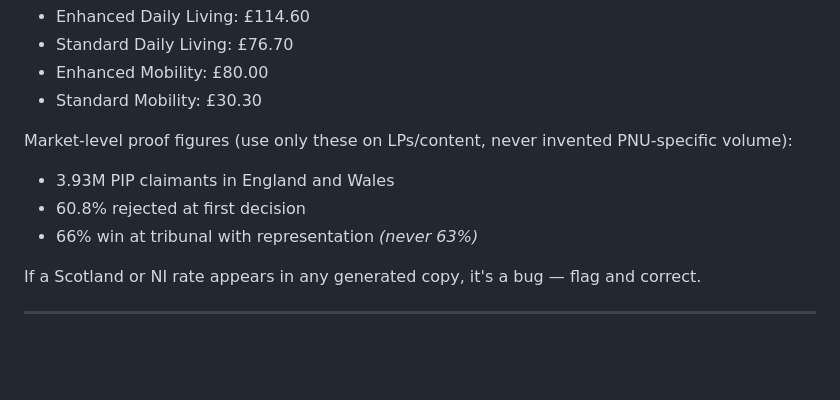
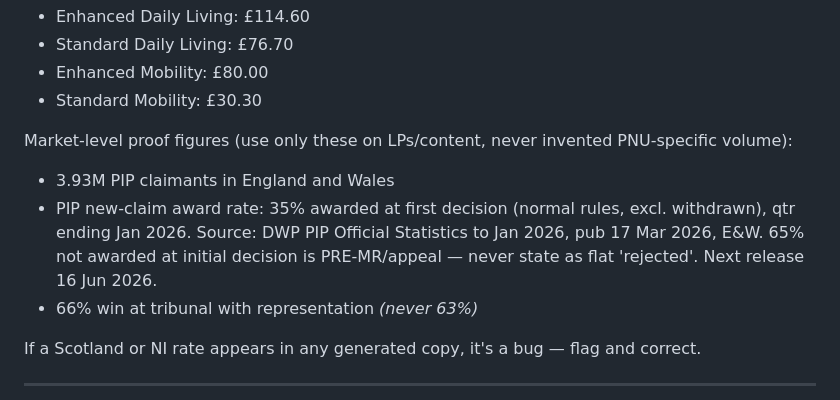
Before and after one commit to pauldevlin81-blip/pnu-deploy, a Markdown page: CLAUDE.md, the part around the change. GitHub-like rendering; blank space fills up the shorter version.

Commit message:
Correct 60.8% to DWP-verified 35% award rate in CLAUDE.md
60.8% was not a DWP figure. Replaced with sourced 35% awarded
at first decision (normal rules, excl. withdrawn), qtr ending
Jan 2026 (DWP pub 17 Mar 2026, E&W). Includes prohibition on
stating 65% as flat 'rejected' (pre-MR/appeal).

Co-Authored-By: Claude Opus 4.6 (1M context) <noreply@anthropic.com>

```diff
--- a/CLAUDE.md
+++ b/CLAUDE.md
@@ -49,7 +49,7 @@ PIP rates 2026/27 (from GOV.UK):
 
 Market-level proof figures (use only these on LPs/content, never invented PNU-specific volume):
 - 3.93M PIP claimants in England and Wales
-- 60.8% rejected at first decision
+- PIP new-claim award rate: 35% awarded at first decision (normal rules, excl. withdrawn), qtr ending Jan 2026. Source: DWP PIP Official Statistics to Jan 2026, pub 17 Mar 2026, E&W. 65% not awarded at initial decision is PRE-MR/appeal — never state as flat 'rejected'. Next release 16 Jun 2026.
 - 66% win at tribunal with representation *(never 63%)*
 
 If a Scotland or NI rate appears in any generated copy, it's a bug — flag and correct.
```
